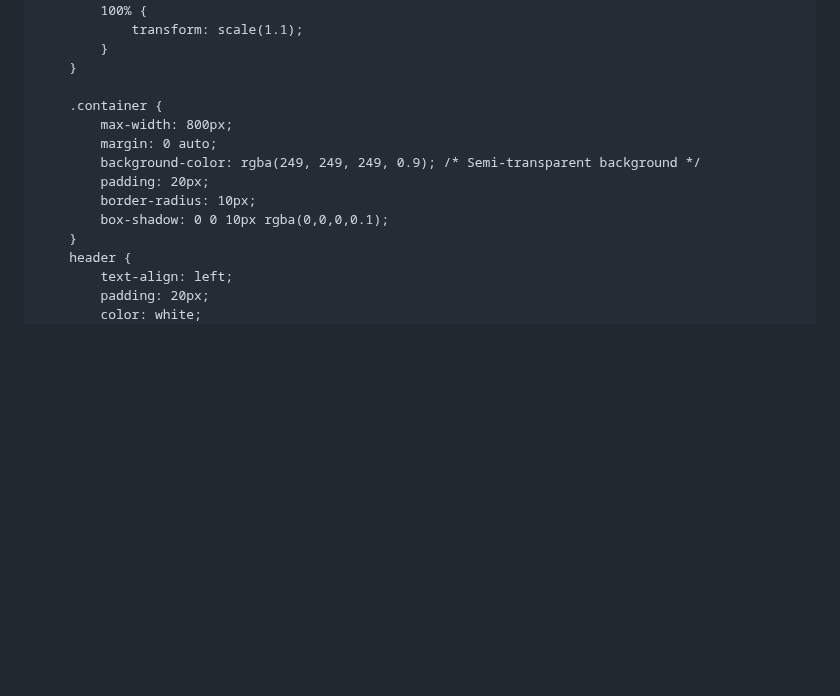
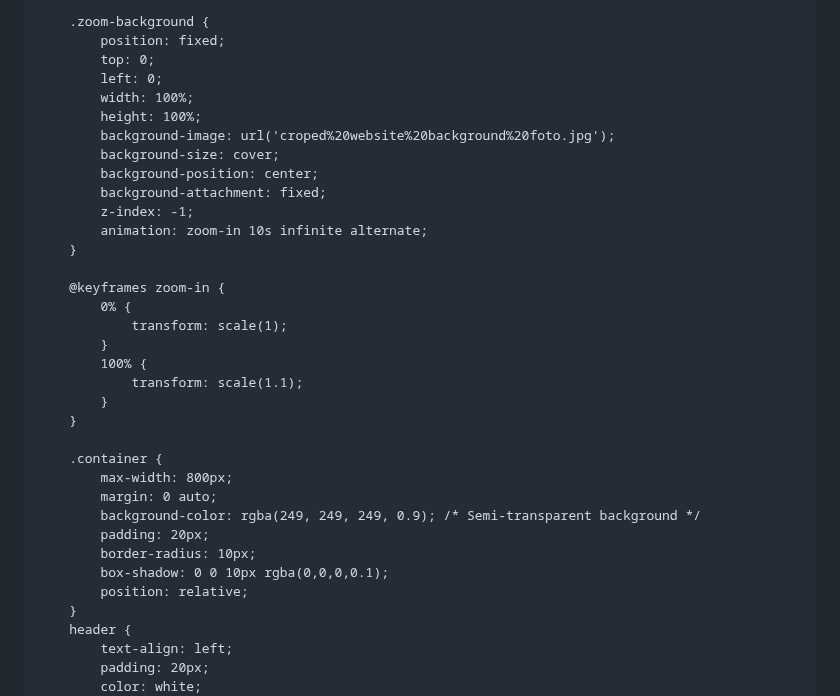
Before and after one commit to AnastasiaPateli/mypages, a Markdown page: README.md, the part around one of its changes. Drawn GitHub-style; blank space fills up the shorter version.

```diff
--- a/README.md
+++ b/README.md
@@ -10,10 +10,20 @@
             line-height: 1.6;
             margin: 0;
             padding: 20px;
+            overflow: hidden;
+        }
+
+        .zoom-background {
+            position: fixed;
+            top: 0;
+            left: 0;
+            width: 100%;
+            height: 100%;
             background-image: url('croped%20website%20background%20foto.jpg');
             background-size: cover;
             background-position: center;
             background-attachment: fixed;
+            z-index: -1;
             animation: zoom-in 10s infinite alternate;
         }
 
@@ -33,6 +43,7 @@
             padding: 20px;
             border-radius: 10px;
             box-shadow: 0 0 10px rgba(0,0,0,0.1);
+            position: relative;
         }
         header {
             text-align: left;
```
Also changed, not shown: other parts of README.md (+1 -0 lines).
